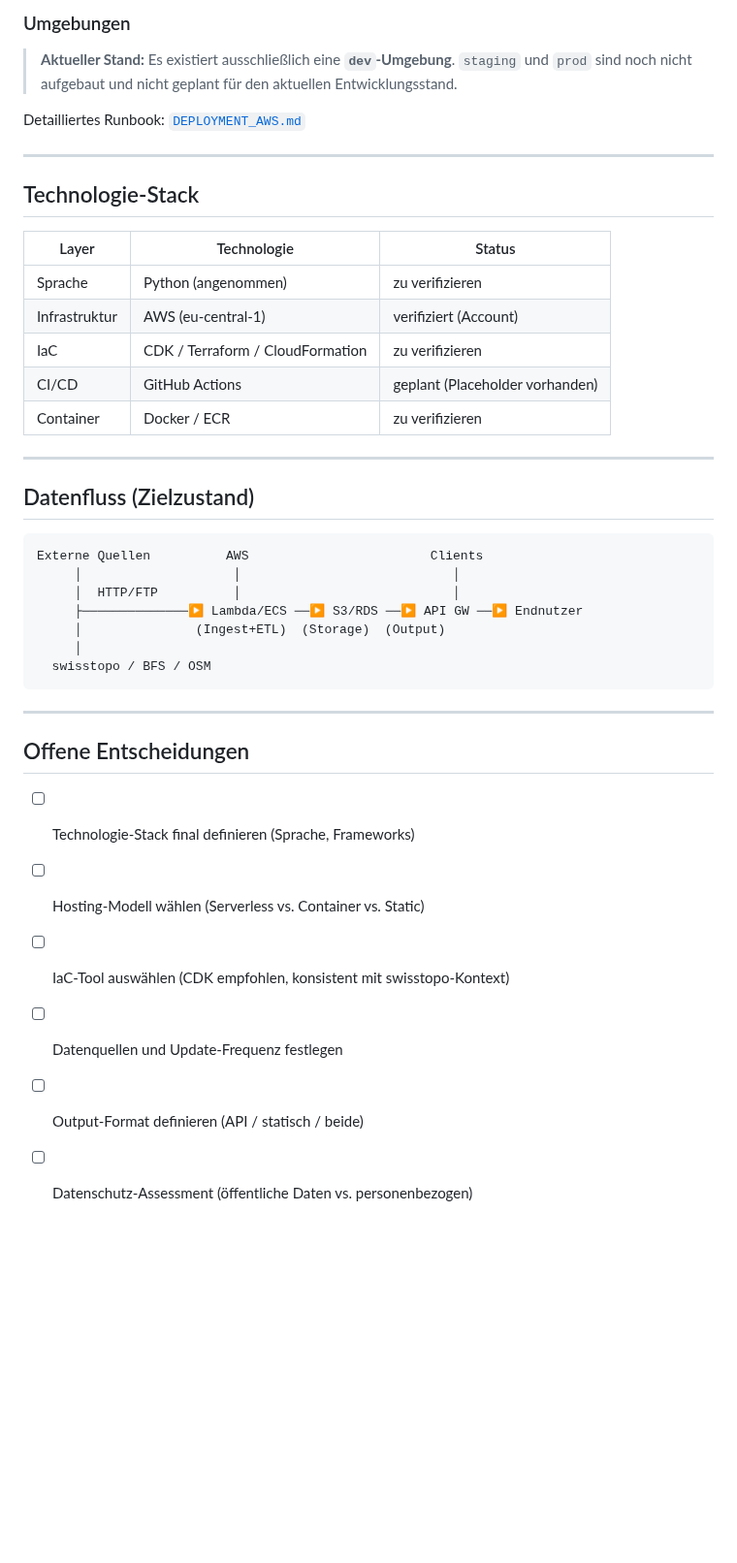
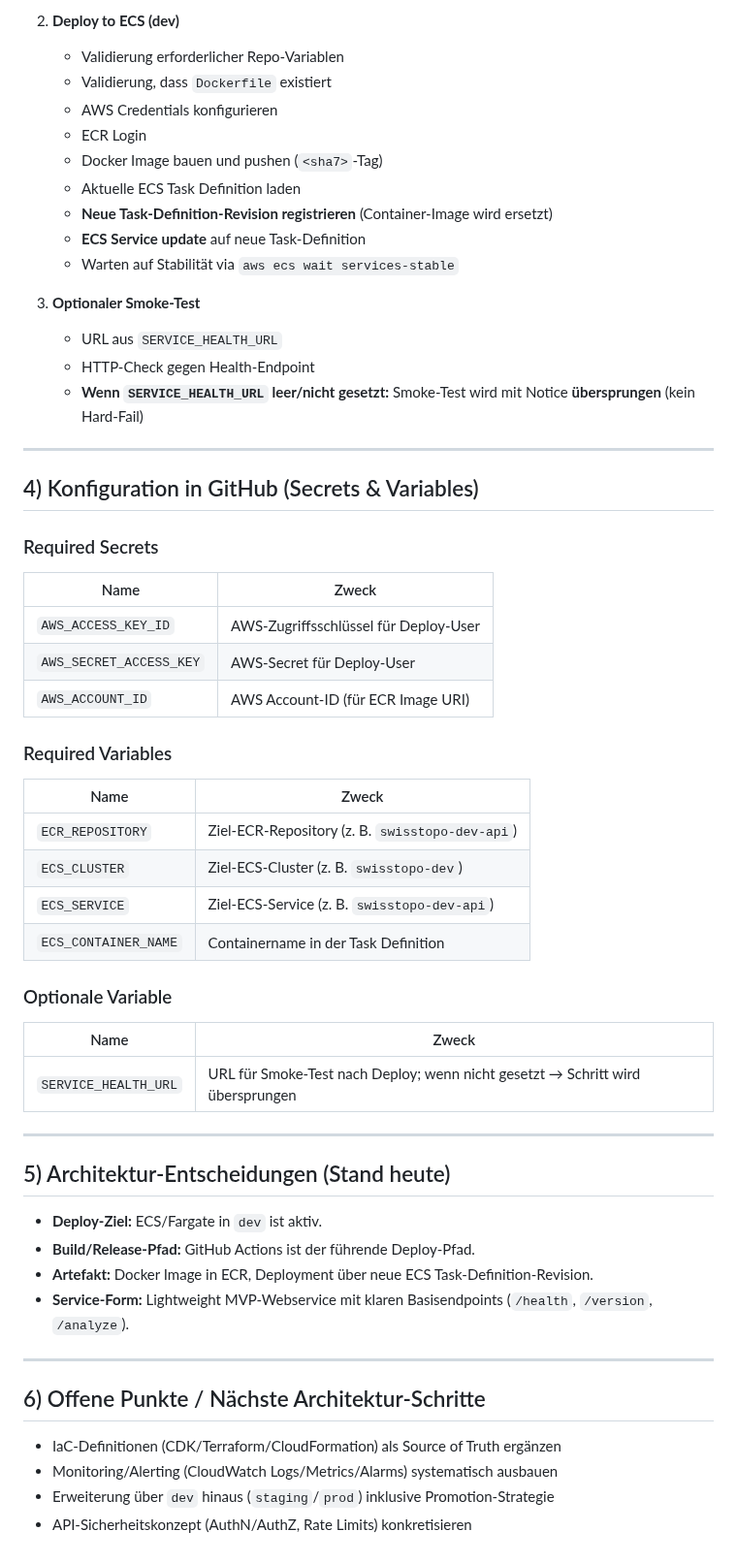
Before and after one commit to nimeob/geo-ranking-ch, a Markdown page: docs/ARCHITECTURE.md, the part around one of its changes. Shown at 97% size. Drawn GitHub-style; blank space fills up the shorter version.

````diff
--- a/docs/ARCHITECTURE.md
+++ b/docs/ARCHITECTURE.md
@@ -71,43 +79,61 @@ AWS-Ressourcen dieses Projekts heißen intern **`swisstopo`** (z. B. `swisstopo-
 
-### Umgebungen
+2. **Deploy to ECS (dev)**
+   - Validierung erforderlicher Repo-Variablen
+   - Validierung, dass `Dockerfile` existiert
+   - AWS Credentials konfigurieren
+   - ECR Login
+   - Docker Image bauen und pushen (`<sha7>`-Tag)
+   - Aktuelle ECS Task Definition laden
+   - **Neue Task-Definition-Revision registrieren** (Container-Image wird ersetzt)
+   - **ECS Service update** auf neue Task-Definition
+   - Warten auf Stabilität via `aws ecs wait services-stable`
 
-> **Aktueller Stand:** Es existiert ausschließlich eine **`dev`-Umgebung**. `staging` und `prod` sind noch nicht aufgebaut und nicht geplant für den aktuellen Entwicklungsstand.
-
-Detailliertes Runbook: [`DEPLOYMENT_AWS.md`](DEPLOYMENT_AWS.md)
+3. **Optionaler Smoke-Test**
+   - URL aus `SERVICE_HEALTH_URL`
+   - HTTP-Check gegen Health-Endpoint
+   - **Wenn `SERVICE_HEALTH_URL` leer/nicht gesetzt:** Smoke-Test wird mit Notice **übersprungen** (kein Hard-Fail)
 
 ---
 
-## Technologie-Stack
+## 4) Konfiguration in GitHub (Secrets & Variables)
 
-| Layer | Technologie | Status |
-|---|---|---|
-| Sprache | Python (angenommen) | zu verifizieren |
-| Infrastruktur | AWS (eu-central-1) | verifiziert (Account) |
-| IaC | CDK / Terraform / CloudFormation | zu verifizieren |
-| CI/CD | GitHub Actions | geplant (Placeholder vorhanden) |
-| Container | Docker / ECR | zu verifizieren |
+### Required Secrets
+
+| Name | Zweck |
+|---|---|
+| `AWS_ACCESS_KEY_ID` | AWS-Zugriffsschlüssel für Deploy-User |
+| `AWS_SECRET_ACCESS_KEY` | AWS-Secret für Deploy-User |
+| `AWS_ACCOUNT_ID` | AWS Account-ID (für ECR Image URI) |
+
+### Required Variables
+
+| Name | Zweck |
+|---|---|
+| `ECR_REPOSITORY` | Ziel-ECR-Repository (z. B. `swisstopo-dev-api`) |
+| `ECS_CLUSTER` | Ziel-ECS-Cluster (z. B. `swisstopo-dev`) |
+| `ECS_SERVICE` | Ziel-ECS-Service (z. B. `swisstopo-dev-api`) |
+| `ECS_CONTAINER_NAME` | Containername in der Task Definition |
+
+### Optionale Variable
+
+| Name | Zweck |
+|---|---|
+| `SERVICE_HEALTH_URL` | URL für Smoke-Test nach Deploy; wenn nicht gesetzt → Schritt wird übersprungen |
 
 ---
 
-## Datenfluss (Zielzustand)
+## 5) Architektur-Entscheidungen (Stand heute)
 
-```
-Externe Quellen          AWS                        Clients
-     │                    │                            │
-     │  HTTP/FTP          │                            │
-     ├──────────────▶ Lambda/ECS ──▶ S3/RDS ──▶ API GW ──▶ Endnutzer
-     │               (Ingest+ETL)  (Storage)  (Output)
-     │
-  swisstopo / BFS / OSM
-```
+- **Deploy-Ziel:** ECS/Fargate in `dev` ist aktiv.
+- **Build/Release-Pfad:** GitHub Actions ist der führende Deploy-Pfad.
+- **Artefakt:** Docker Image in ECR, Deployment über neue ECS Task-Definition-Revision.
+- **Service-Form:** Lightweight MVP-Webservice mit klaren Basisendpoints (`/health`, `/version`, `/analyze`).
 
 ---
 
-## Offene Entscheidungen
+## 6) Offene Punkte / Nächste Architektur-Schritte
 
-- [ ] Technologie-Stack final definieren (Sprache, Frameworks)
-- [ ] Hosting-Modell wählen (Serverless vs. Container vs. Static)
-- [ ] IaC-Tool auswählen (CDK empfohlen, konsistent mit swisstopo-Kontext)
-- [ ] Datenquellen und Update-Frequenz festlegen
-- [ ] Output-Format definieren (API / statisch / beide)
-- [ ] Datenschutz-Assessment (öffentliche Daten vs. personenbezogen)
+- IaC-Definitionen (CDK/Terraform/CloudFormation) als Source of Truth ergänzen
+- Monitoring/Alerting (CloudWatch Logs/Metrics/Alarms) systematisch ausbauen
+- Erweiterung über `dev` hinaus (`staging`/`prod`) inklusive Promotion-Strategie
+- API-Sicherheitskonzept (AuthN/AuthZ, Rate Limits) konkretisieren
````
Also changed, not shown: other parts of docs/ARCHITECTURE.md (+52 -44 lines), CHANGELOG.md (+3 -0 lines).
